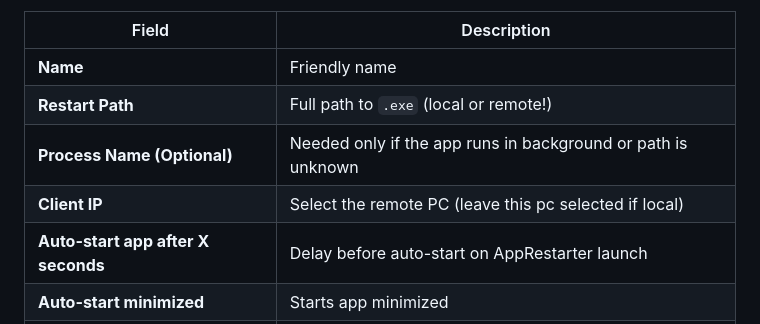
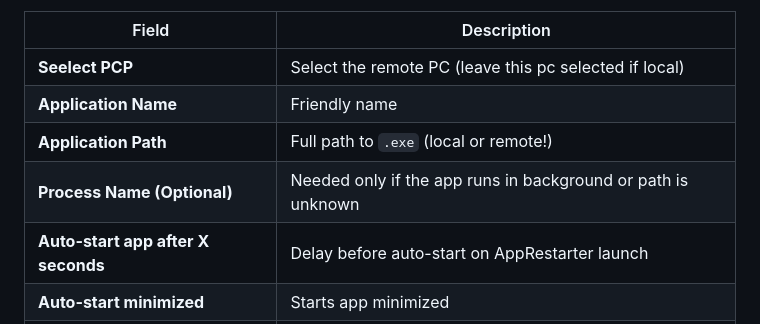
Before and after one commit to vitaltechsol/AppRestarter, a Markdown page: README.md, the part around one of its changes. Rendered like a GitHub page.

Commit message:
Revise application configuration details in README
Updated README.md to enhance application configuration instructions and added new images.

```diff
--- a/README.md
+++ b/README.md
@@ -137,10 +146,10 @@ Fields:
 
 | Field | Description |
 |--------|-------------|
-| **Name** | Friendly name |
-| **Restart Path** | Full path to `.exe` (local or remote!) |
+| **Seelect PCP** | Select the remote PC (leave this pc selected if local) |
+| **Application Name** | Friendly name |
+| **Application Path** | Full path to `.exe` (local or remote!) |
 | **Process Name (Optional)** | Needed only if the app runs in background or path is unknown |
-| **Client IP** | Select the remote PC (leave this pc selected if local) |
 | **Auto-start app after X seconds** | Delay before auto-start on AppRestarter launch |
 | **Auto-start minimized** | Starts app minimized |
 | **Don't warn** | Skips confirmation modal |
```
Also changed, not shown: other parts of README.md (+9 -0 lines).
